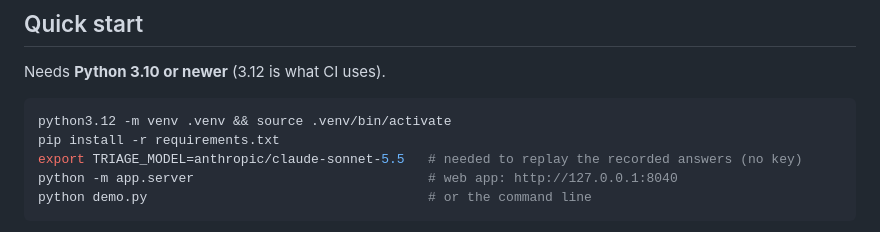
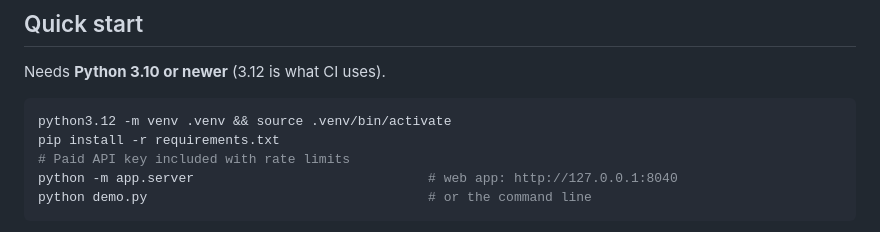
Before and after one commit to Sabinmsp/ai_project_housing, a Markdown page: README.md, the part around the change. Drawn GitHub-style.

Commit message:
Revise README for TRIAGE_MODEL and API key details
Updated instructions for TRIAGE_MODEL and API key usage.

````diff
--- a/README.md
+++ b/README.md
@@ -43,7 +43,7 @@ Needs **Python 3.10 or newer** (3.12 is what CI uses).
 ```bash
 python3.12 -m venv .venv && source .venv/bin/activate
 pip install -r requirements.txt
-export TRIAGE_MODEL=anthropic/claude-sonnet-5.5   # needed to replay the recorded answers (no key)
+# Paid API key included with rate limits
 python -m app.server                              # web app: http://127.0.0.1:8040
 python demo.py                                    # or the command line
 ```
````
